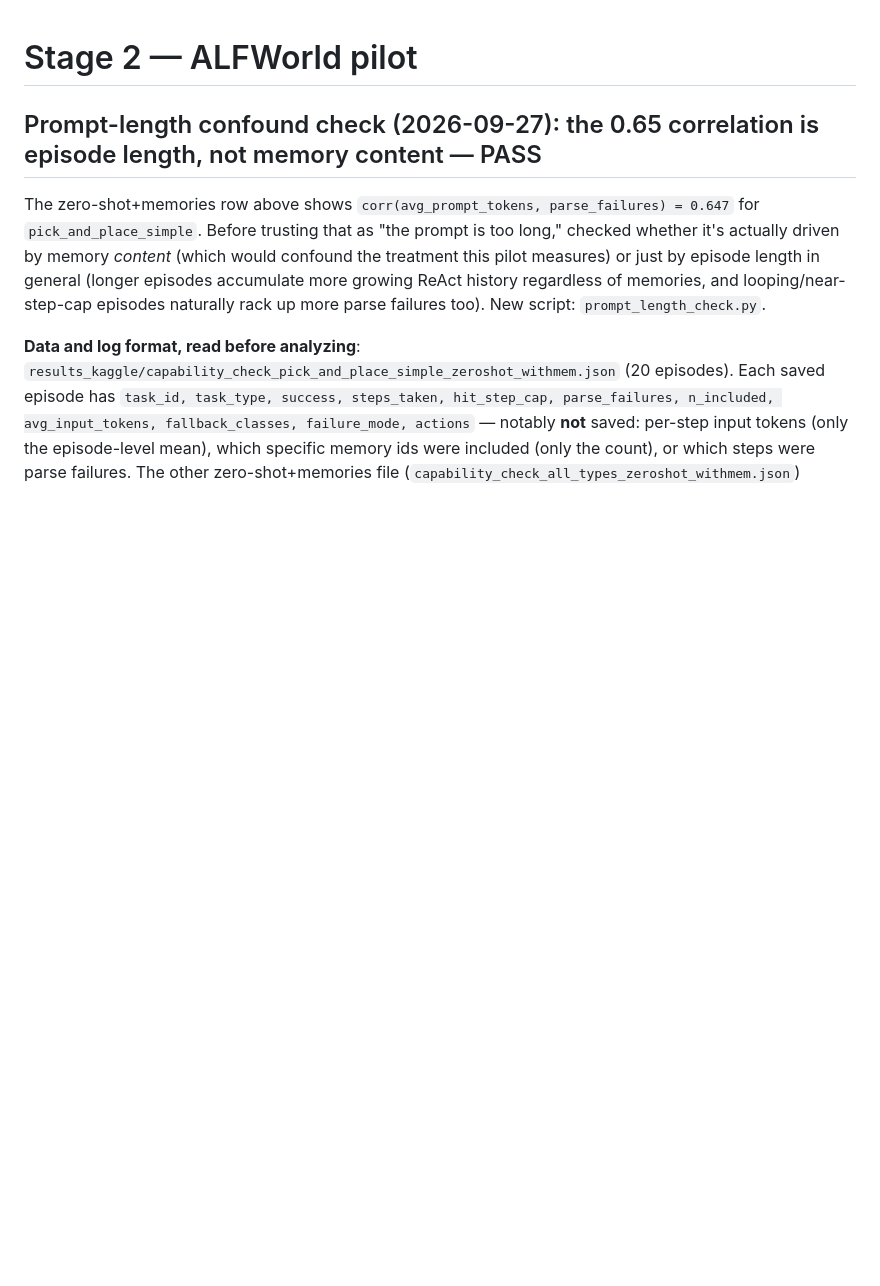
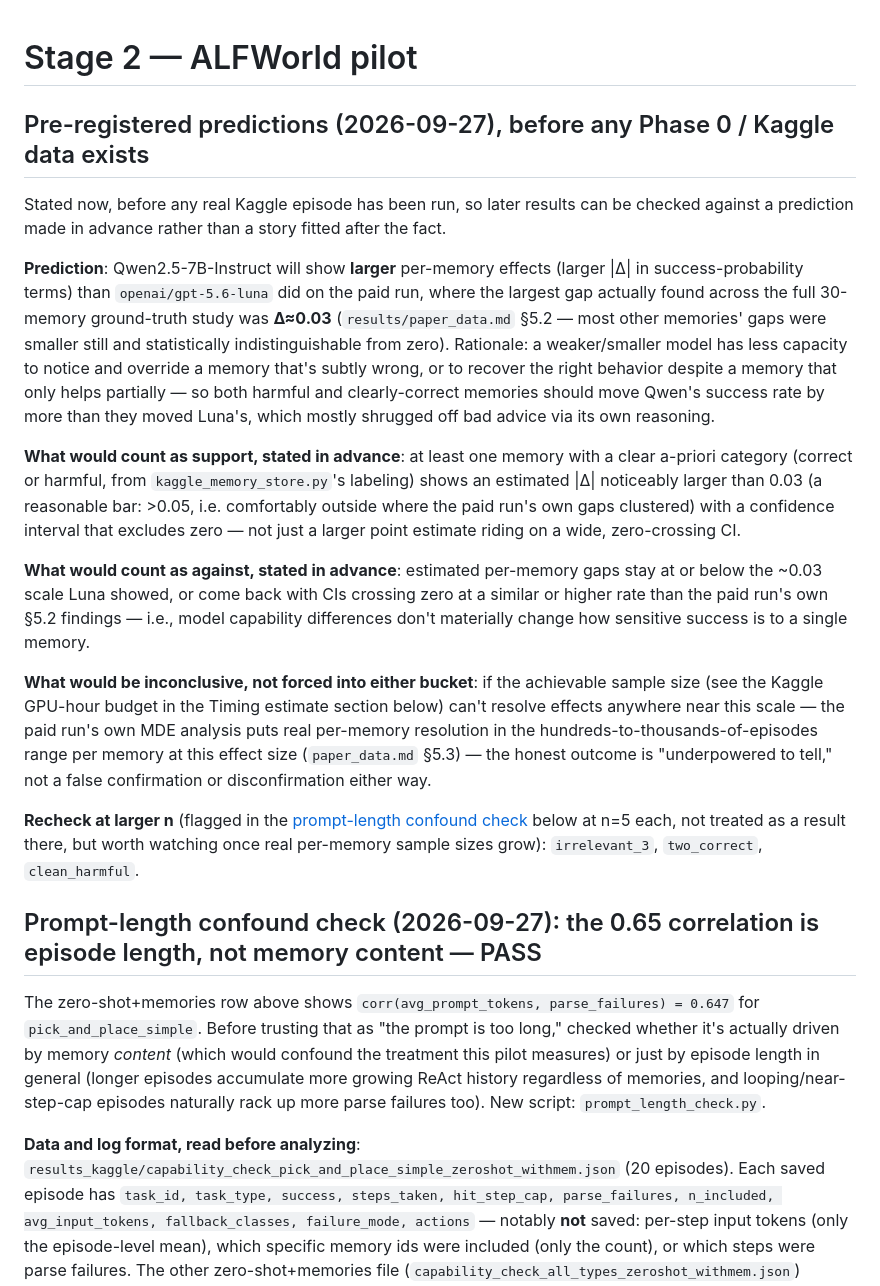
Before and after one commit to ibo-agentic/memory-pilot, a Markdown page: alfworld_pilot/README.md, the part around the change. Rendered like a GitHub page; blank space fills up the shorter version.

Commit message:
Pre-register prediction for Kaggle replication before any Phase 0 data exists
Predicts Qwen2.5-7B shows larger per-memory effects than GPT-5.6 Luna's
observed ~0.03 (paid run's largest ground-truth gap), on the theory that a
weaker model self-corrects less from bad or partial memories. States
support/against/inconclusive criteria in advance so later results are
checked against a real prediction, not a post-hoc story. Also carries
forward the 3 memories flagged (at n=5) in the prompt-length confound check
as ones to recheck once real per-memory sample sizes grow.

Co-Authored-By: Claude Sonnet 5 <noreply@anthropic.com>

```diff
--- a/alfworld_pilot/README.md
+++ b/alfworld_pilot/README.md
@@ -1,4 +1,42 @@
 # Stage 2 — ALFWorld pilot
+
+## Pre-registered predictions (2026-09-27), before any Phase 0 / Kaggle data exists
+
+Stated now, before any real Kaggle episode has been run, so later results can be
+checked against a prediction made in advance rather than a story fitted after the
+fact.
+
+**Prediction**: Qwen2.5-7B-Instruct will show **larger** per-memory effects (larger
+|Δ| in success-probability terms) than `openai/gpt-5.6-luna` did on the paid run,
+where the largest gap actually found across the full 30-memory ground-truth study was
+**Δ≈0.03** (`results/paper_data.md` §5.2 — most other memories' gaps were smaller
+still and statistically indistinguishable from zero). Rationale: a weaker/smaller
+model has less capacity to notice and override a memory that's subtly wrong, or to
+recover the right behavior despite a memory that only helps partially — so both
+harmful and clearly-correct memories should move Qwen's success rate by more than
+they moved Luna's, which mostly shrugged off bad advice via its own reasoning.
+
+**What would count as support, stated in advance**: at least one memory with a clear
+a-priori category (correct or harmful, from `kaggle_memory_store.py`'s labeling) shows
+an estimated |Δ| noticeably larger than 0.03 (a reasonable bar: >0.05, i.e. comfortably
+outside where the paid run's own gaps clustered) with a confidence interval that
+excludes zero — not just a larger point estimate riding on a wide, zero-crossing CI.
+
+**What would count as against, stated in advance**: estimated per-memory gaps stay
+at or below the ~0.03 scale Luna showed, or come back with CIs crossing zero at a
+similar or higher rate than the paid run's own §5.2 findings — i.e., model capability
+differences don't materially change how sensitive success is to a single memory.
+
+**What would be inconclusive, not forced into either bucket**: if the achievable
+sample size (see the Kaggle GPU-hour budget in the Timing estimate section below)
+can't resolve effects anywhere near this scale — the paid run's own MDE analysis
+puts real per-memory resolution in the hundreds-to-thousands-of-episodes range per
+memory at this effect size (`paper_data.md` §5.3) — the honest outcome is "underpowered
+to tell," not a false confirmation or disconfirmation either way.
+
+**Recheck at larger n** (flagged in the [prompt-length confound check](#prompt-length-confound-check-2026-09-27-the-065-correlation-is-episode-length-not-memory-content--pass)
+below at n=5 each, not treated as a result there, but worth watching once real
+per-memory sample sizes grow): `irrelevant_3`, `two_correct`, `clean_harmful`.
 
 ## Prompt-length confound check (2026-09-27): the 0.65 correlation is episode length, not memory content — PASS
 
```
